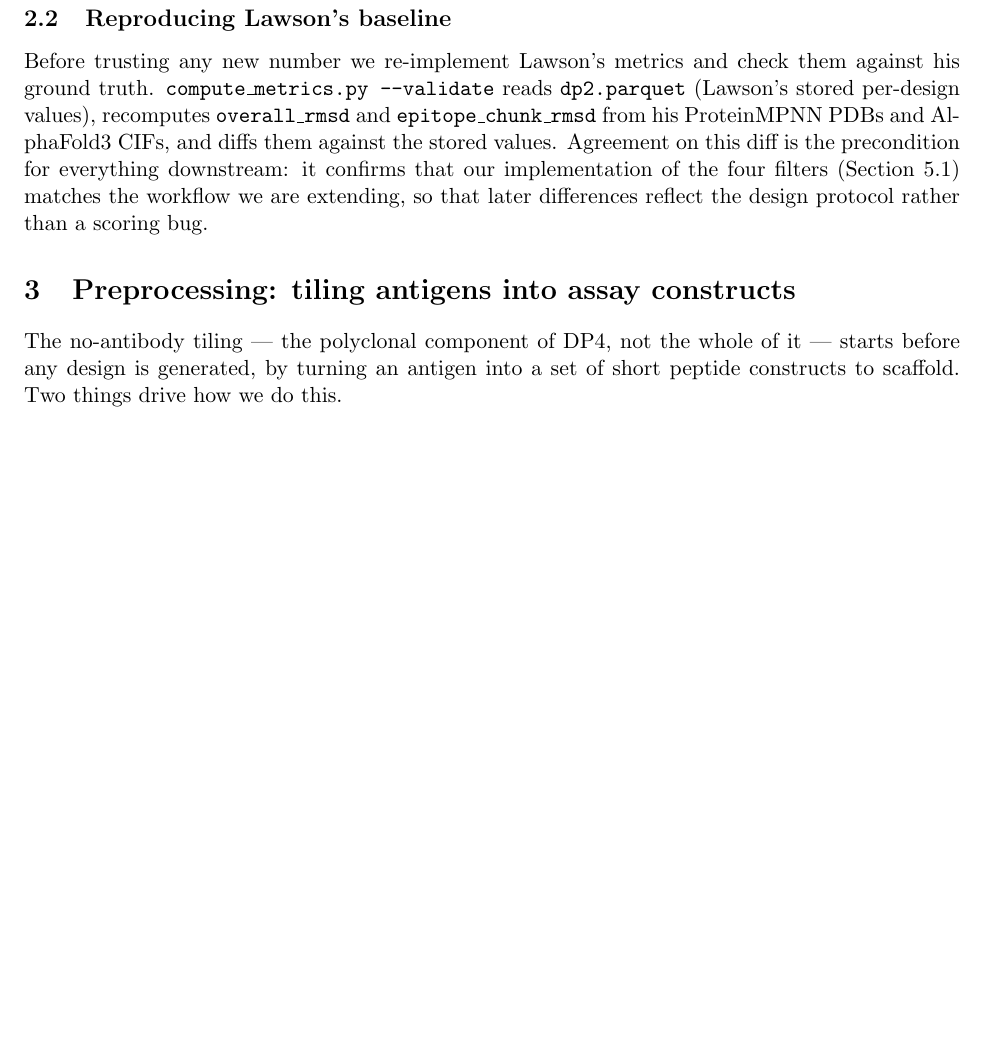
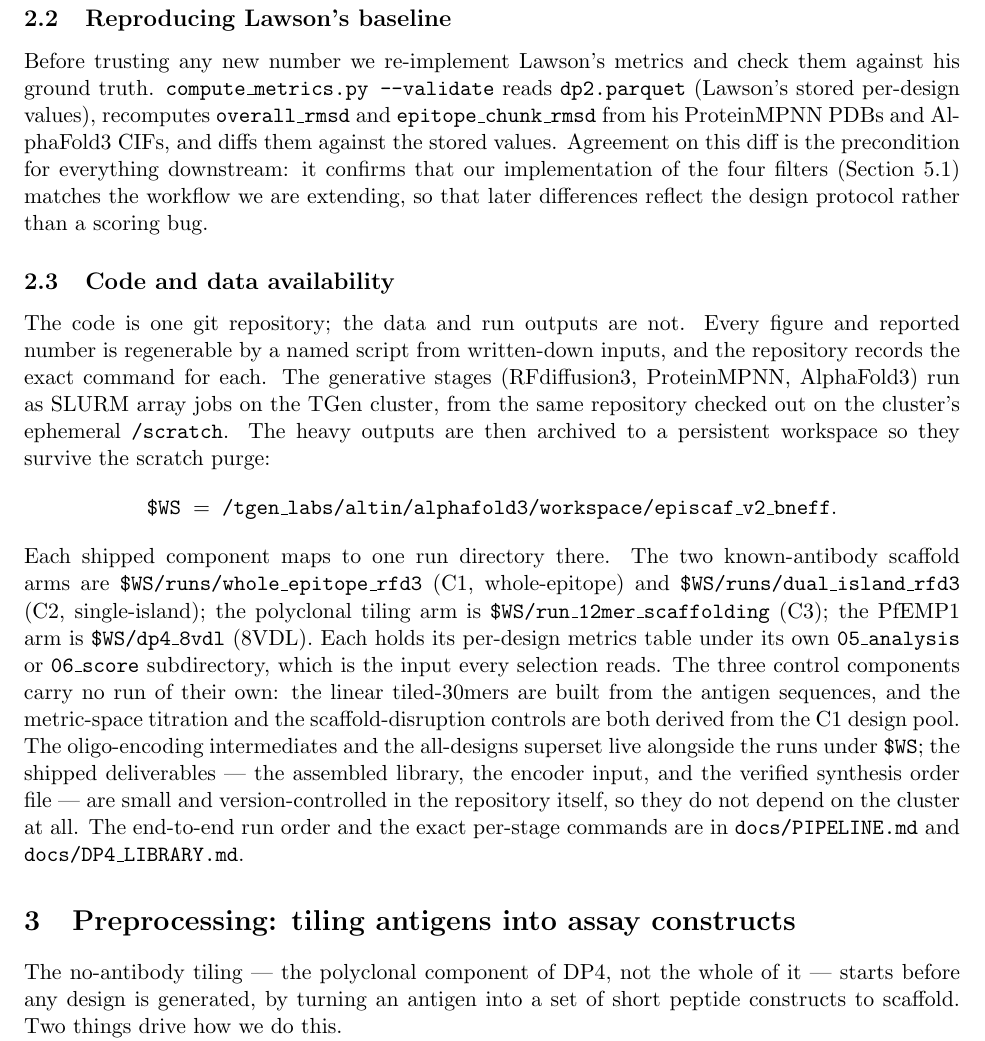
Before and after one commit to bdneff/episcaf, a LaTeX document (manuscript/main.tex, which reads manuscript/sections/methods.tex): part of page 4 of 35 before the commit and part of page 4 of 36 after it, cut so that both start at the same text, the shorter picture padded with empty space. Compiled offline with pdfLaTeX.

Commit message:
manuscript: add Code and data availability (sec:availability)
Records the provenance a reader/collaborator needs: code is one git repo; generative stages run as
SLURM jobs from the cluster checkout on ephemeral /scratch; heavy outputs are archived to the
persistent $WS workspace, one run dir per scaffold component (C1/C2/C3 + 8VDL), with C4/C5/C6
derived from the C1 pool (no run of their own). Shipped deliverables are version-controlled and
cluster-independent. Points at docs/PIPELINE.md + DP4_LIBRARY.md for the exact commands.

```diff
--- a/manuscript/sections/methods.tex
+++ b/manuscript/sections/methods.tex
@@ -33,3 +33,26 @@ against the stored values. Agreement on this diff is the precondition for everyt
 downstream: it confirms that our implementation of the four filters
 (Section~\ref{sec:fourfilter}) matches the workflow we are extending, so that later
 differences reflect the design protocol rather than a scoring bug.
+
+\subsection{Code and data availability}\label{sec:availability}
+The code is one git repository; the data and run outputs are not. Every figure and reported
+number is regenerable by a named script from written-down inputs, and the repository records the
+exact command for each. The generative stages (RFdiffusion3, ProteinMPNN, AlphaFold3) run as SLURM
+array jobs on the TGen cluster, from the same repository checked out on the cluster's ephemeral
+\texttt{/scratch}. The heavy outputs are then archived to a persistent workspace so they survive the
+scratch purge:
+\[
+\texttt{\$WS} \;=\; \texttt{/tgen\_labs/altin/alphafold3/workspace/episcaf\_v2\_bneff}.
+\]
+Each shipped component maps to one run directory there. The two known-antibody scaffold arms are
+\texttt{\$WS/runs/whole\_epitope\_rfd3} (C1, whole-epitope) and \texttt{\$WS/runs/dual\_island\_rfd3}
+(C2, single-island); the polyclonal tiling arm is \texttt{\$WS/run\_12mer\_scaffolding} (C3); the
+PfEMP1 arm is \texttt{\$WS/dp4\_8vdl} (8VDL). Each holds its per-design metrics table under its own
+\texttt{05\_analysis} or \texttt{06\_score} subdirectory, which is the input every selection reads. The
+three control components carry no run of their own: the linear tiled-30mers are built from the antigen
+sequences, and the metric-space titration and the scaffold-disruption controls are both derived from the
+C1 design pool. The oligo-encoding intermediates and the all-designs superset live alongside the runs
+under \texttt{\$WS}; the shipped deliverables --- the assembled library, the encoder input, and the
+verified synthesis order file --- are small and version-controlled in the repository itself, so they do
+not depend on the cluster at all. The end-to-end run order and the exact per-stage commands are in
+\texttt{docs/PIPELINE.md} and \texttt{docs/DP4\_LIBRARY.md}.
```
Also changed, not shown: manuscript/main.pdf.
